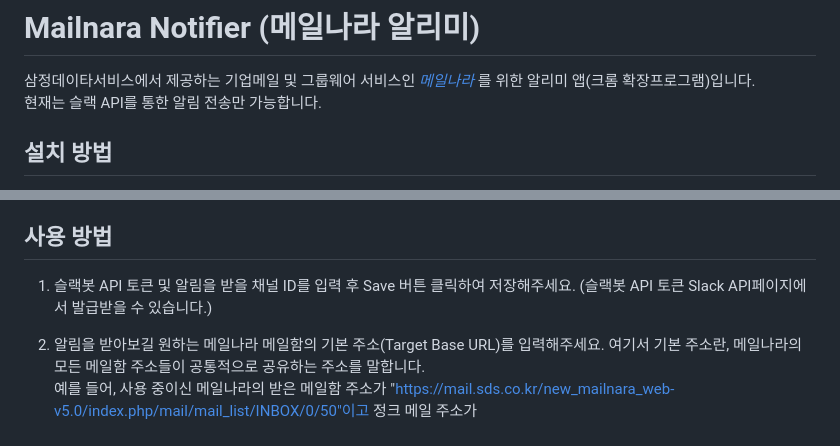
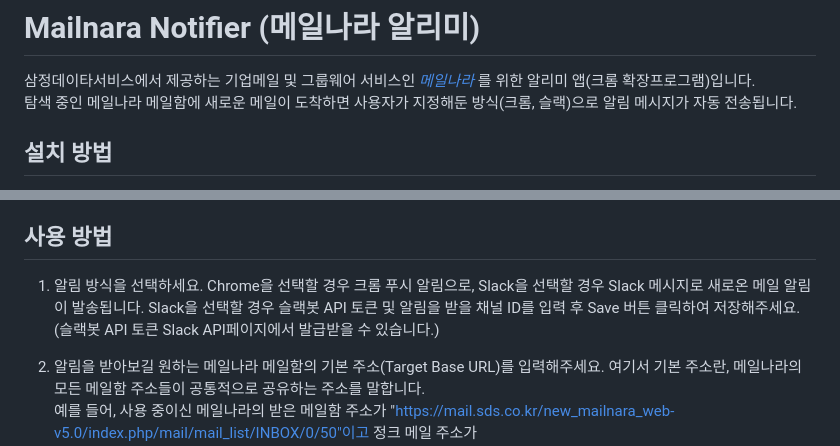
Before and after one commit to Retosila/Mailnara-Notifier, a Markdown page: README.md, 2 parts joined by grey strips. Rendered like a GitHub page.

```diff
--- a/README.md
+++ b/README.md
@@ -1,7 +1,7 @@
 # Mailnara Notifier (메일나라 알리미)
 
 삼정데이타서비스에서 제공하는 기업메일 및 그룹웨어 서비스인 _[메일나라](https://www.mailnara.co.kr/)_ 를 위한 알리미 앱(크롬 확장프로그램)입니다.
-현재는 슬랙 API를 통한 알림 전송만 가능합니다.
+탐색 중인 메일나라 메일함에 새로운 메일이 도착하면 사용자가 지정해둔 방식(크롬, 슬랙)으로 알림 메시지가 자동 전송됩니다.
 
 ## 설치 방법
 
@@ -22,7 +22,7 @@ $ npm run build:prod
 
 ## 사용 방법
 
-1. 슬랙봇 API 토큰 및 알림을 받을 채널 ID를 입력 후 Save 버튼 클릭하여 저장해주세요. (슬랙봇 API 토큰 Slack API페이지에서 발급받을 수 있습니다.)
+1. 알림 방식을 선택하세요. Chrome을 선택할 경우 크롬 푸시 알림으로, Slack을 선택할 경우 Slack 메시지로 새로온 메일 알림이 발송됩니다. Slack을 선택할 경우 슬랙봇 API 토큰 및 알림을 받을 채널 ID를 입력 후 Save 버튼 클릭하여 저장해주세요. (슬랙봇 API 토큰 Slack API페이지에서 발급받을 수 있습니다.)
 2. 알림을 받아보길 원하는 메일나라 메일함의 기본 주소(Target Base URL)를 입력해주세요. 여기서 기본 주소란, 메일나라의 모든 메일함 주소들이 공통적으로 공유하는 주소를 말합니다.
    예를 들어, 사용 중이신 메일나라의 받은 메일함 주소가 "https://mail.sds.co.kr/new_mailnara_web-v5.0/index.php/mail/mail_list/INBOX/0/50"이고 정크 메일 주소가
    "https://mail.sds.co.kr/new_mailnara_web-v5.0/index.php/mail/mail_list/%EC%A0%95%ED%81%AC%20%EB%A9%94%EC%9D%BC/0/50"이라면 메일함의 기본 주소는
```
